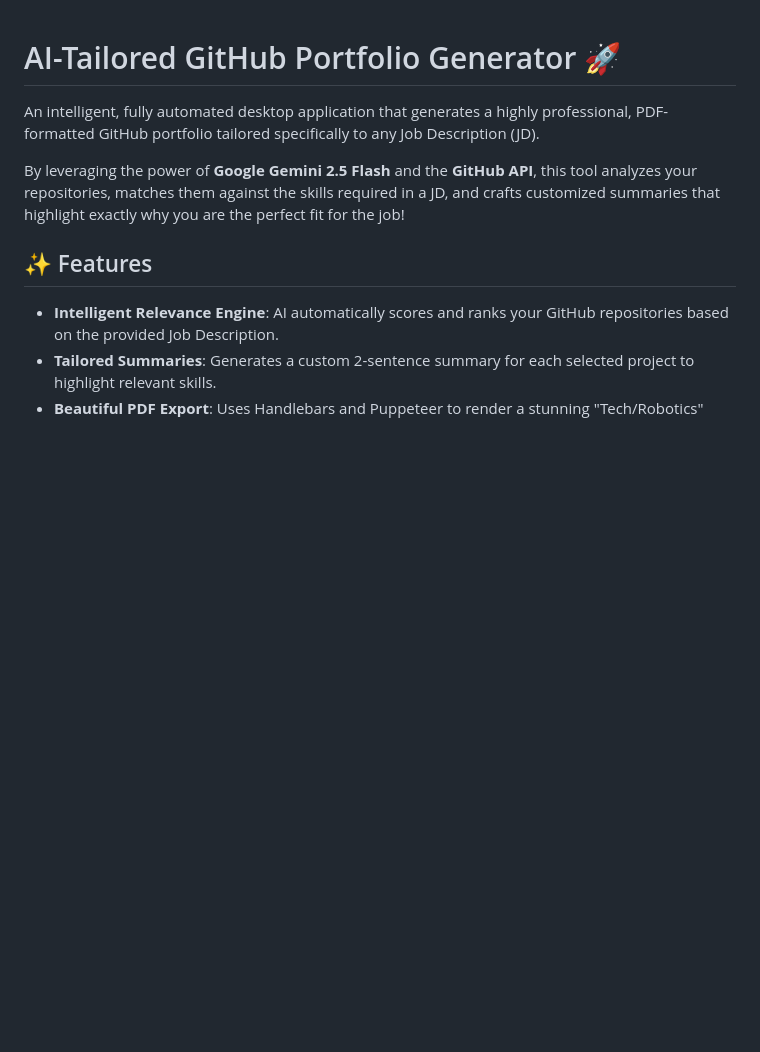
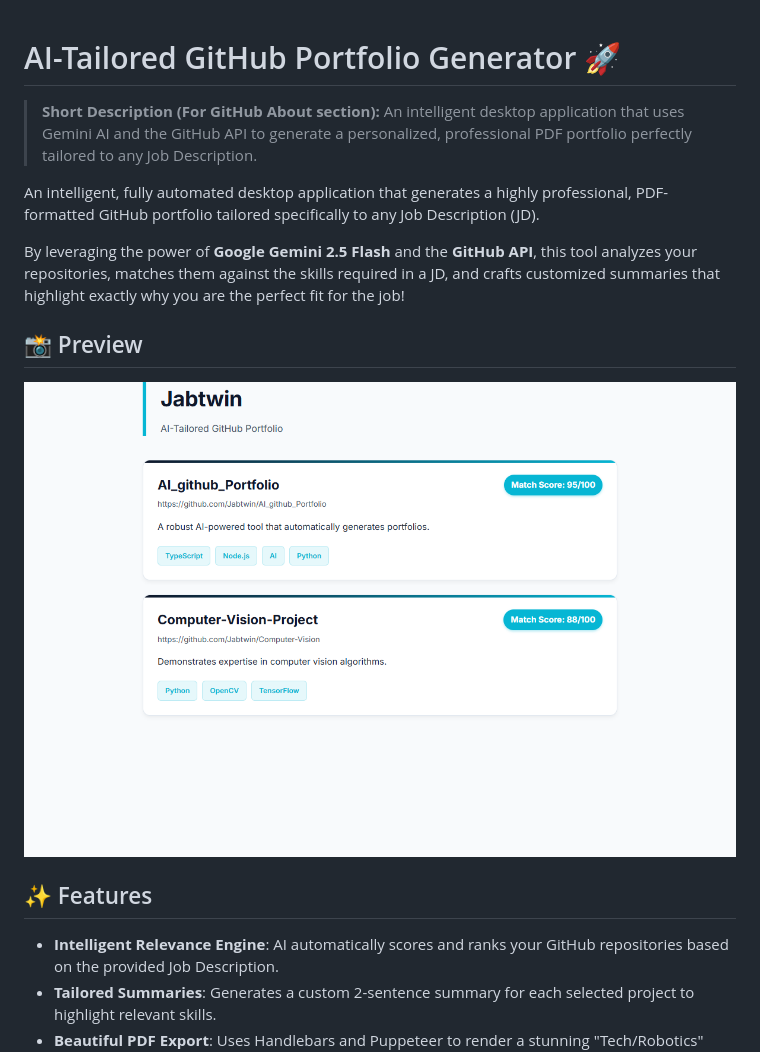
Before and after one commit to Jabtwin/Al_github_Portfolio, a Markdown page: README.md, the part around the change. Drawn GitHub-style; pictures changed too: images/portfolio_demo.png (added); blank space fills up the shorter version.

Commit message:
docs: Add description and demo image to README

```diff
--- a/README.md
+++ b/README.md
@@ -1,8 +1,14 @@
 # AI-Tailored GitHub Portfolio Generator 🚀
+
+> **Short Description (For GitHub About section):**
+> An intelligent desktop application that uses Gemini AI and the GitHub API to generate a personalized, professional PDF portfolio perfectly tailored to any Job Description.
 
 An intelligent, fully automated desktop application that generates a highly professional, PDF-formatted GitHub portfolio tailored specifically to any Job Description (JD).
 
 By leveraging the power of **Google Gemini 2.5 Flash** and the **GitHub API**, this tool analyzes your repositories, matches them against the skills required in a JD, and crafts customized summaries that highlight exactly why you are the perfect fit for the job!
+
+## 📸 Preview
+![Portfolio Generator Preview](images/portfolio_demo.png)
 
 ## ✨ Features
 - **Intelligent Relevance Engine**: AI automatically scores and ranks your GitHub repositories based on the provided Job Description.
```
Also changed, not shown: 1 other file.
